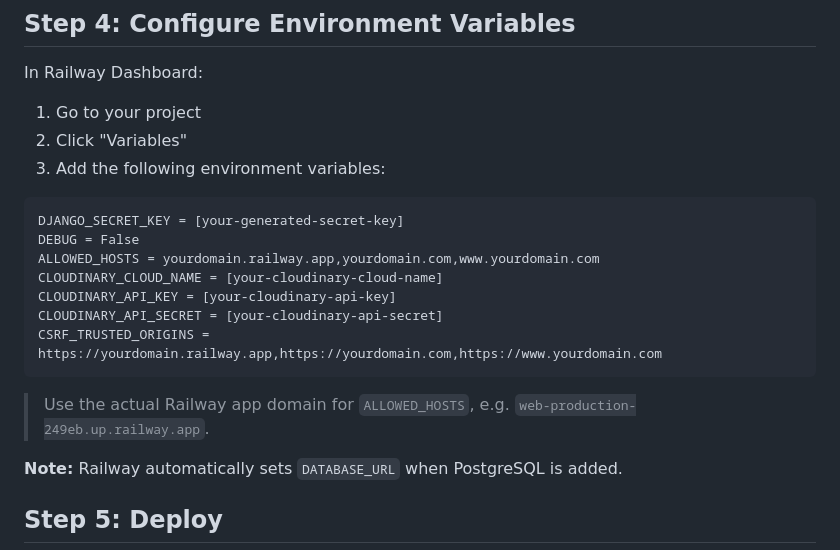
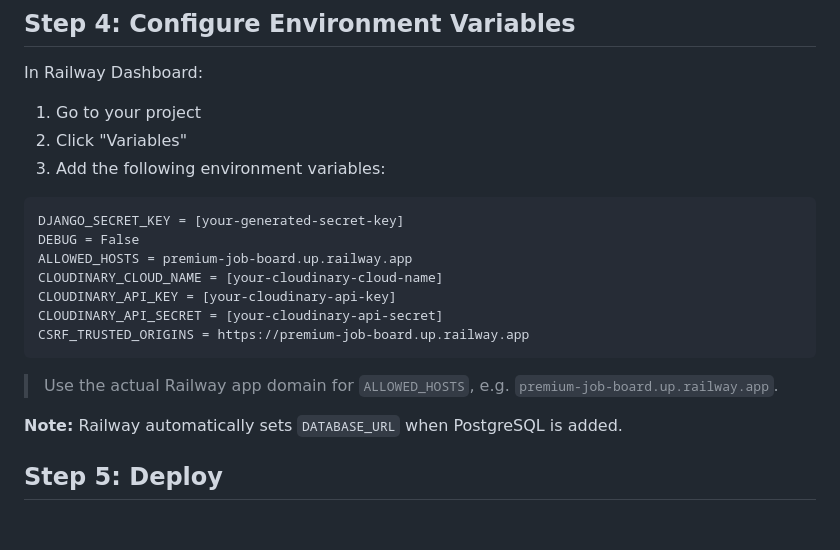
Before and after one commit to jayarrrrrr/Premium-Developer-Job-Board-repo, a Markdown page: RAILWAY_DEPLOYMENT.md, the part around the change. Drawn GitHub-style; blank space fills up the shorter version.

````diff
--- a/RAILWAY_DEPLOYMENT.md
+++ b/RAILWAY_DEPLOYMENT.md
@@ -82,14 +82,14 @@ In Railway Dashboard:
 ```
 DJANGO_SECRET_KEY = [your-generated-secret-key]
 DEBUG = False
-ALLOWED_HOSTS = yourdomain.railway.app,yourdomain.com,www.yourdomain.com
+ALLOWED_HOSTS = premium-job-board.up.railway.app
 CLOUDINARY_CLOUD_NAME = [your-cloudinary-cloud-name]
 CLOUDINARY_API_KEY = [your-cloudinary-api-key]
 CLOUDINARY_API_SECRET = [your-cloudinary-api-secret]
-CSRF_TRUSTED_ORIGINS = https://yourdomain.railway.app,https://yourdomain.com,https://www.yourdomain.com
+CSRF_TRUSTED_ORIGINS = https://premium-job-board.up.railway.app
 ```
 
-> Use the actual Railway app domain for `ALLOWED_HOSTS`, e.g. `web-production-249eb.up.railway.app`.
+> Use the actual Railway app domain for `ALLOWED_HOSTS`, e.g. `premium-job-board.up.railway.app`.
 
 **Note:** Railway automatically sets `DATABASE_URL` when PostgreSQL is added.
 
````
